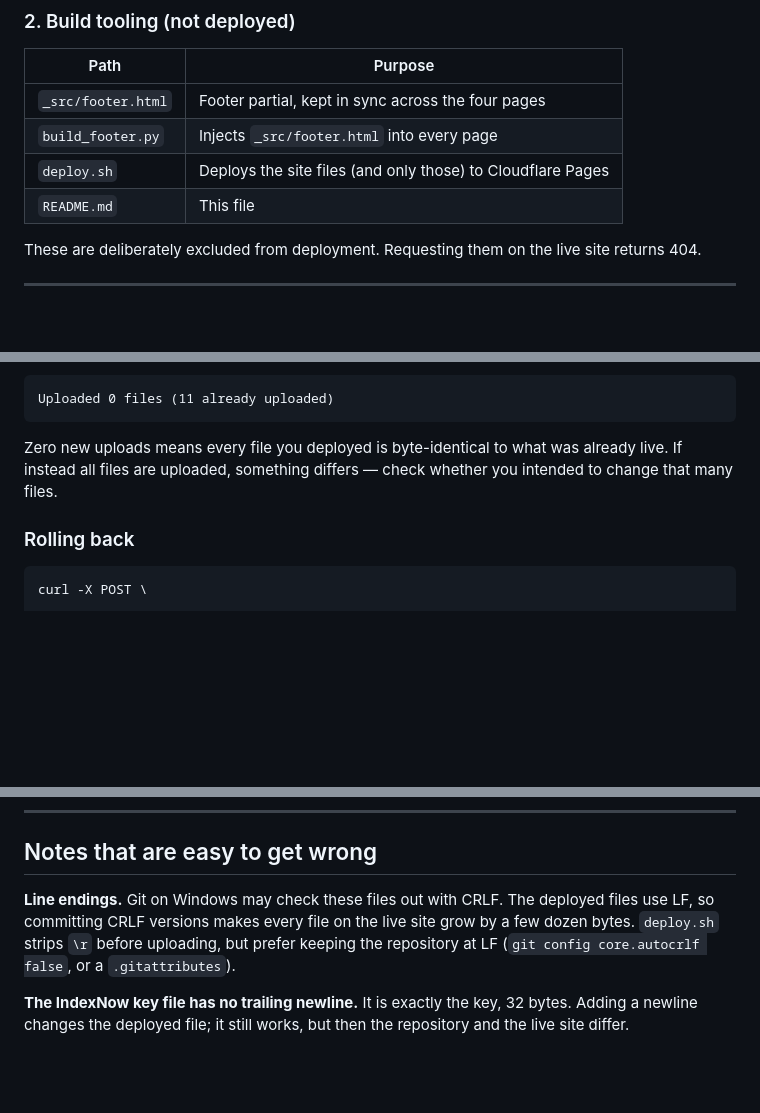
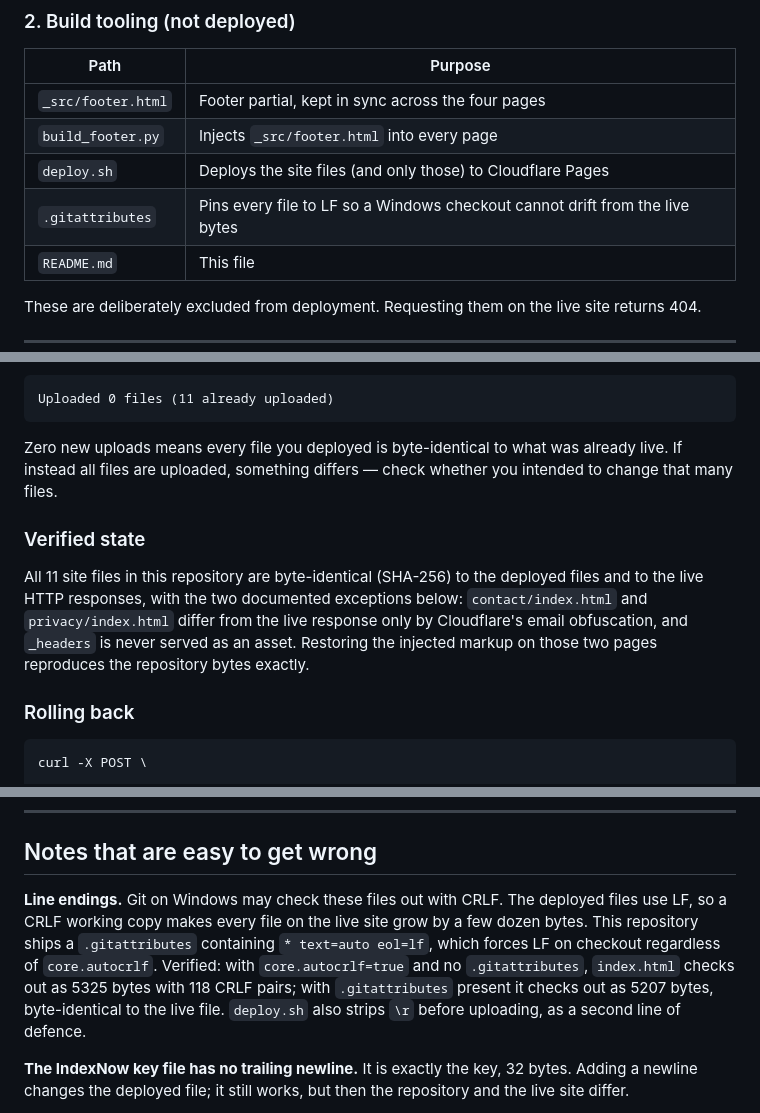
Before and after one commit to tim20010701/ai-coloring-page-generator, a Markdown page: README.md, 3 parts joined by grey strips. GitHub-like rendering; blank space fills up the shorter version.

Commit message:
README: document .gitattributes, record the verified byte-identity state

````diff
--- a/README.md
+++ b/README.md
@@ -38,6 +38,7 @@ This repository contains two kinds of files. Only the first kind is deployed.
 | `_src/footer.html` | Footer partial, kept in sync across the four pages |
 | `build_footer.py` | Injects `_src/footer.html` into every page |
 | `deploy.sh` | Deploys the site files (and only those) to Cloudflare Pages |
+| `.gitattributes` | Pins every file to LF so a Windows checkout cannot drift from the live bytes |
 | `README.md` | This file |
 
 These are deliberately excluded from deployment. Requesting them on the live site returns
@@ -80,6 +81,14 @@ Zero new uploads means every file you deployed is byte-identical to what was alr
 If instead all files are uploaded, something differs — check whether you intended to change
 that many files.
 
+### Verified state
+
+All 11 site files in this repository are byte-identical (SHA-256) to the deployed files and
+to the live HTTP responses, with the two documented exceptions below: `contact/index.html`
+and `privacy/index.html` differ from the live response only by Cloudflare's email
+obfuscation, and `_headers` is never served as an asset. Restoring the injected markup on
+those two pages reproduces the repository bytes exactly.
+
 ### Rolling back
 
 ```sh
@@ -100,9 +109,12 @@ curl "https://api.cloudflare.com/client/v4/accounts/$CLOUDFLARE_ACCOUNT_ID/pages
 ## Notes that are easy to get wrong
 
 **Line endings.** Git on Windows may check these files out with CRLF. The deployed files
-use LF, so committing CRLF versions makes every file on the live site grow by a few dozen
-bytes. `deploy.sh` strips `\r` before uploading, but prefer keeping the repository at LF
-(`git config core.autocrlf false`, or a `.gitattributes`).
+use LF, so a CRLF working copy makes every file on the live site grow by a few dozen bytes.
+This repository ships a `.gitattributes` containing `* text=auto eol=lf`, which forces LF on
+checkout regardless of `core.autocrlf`. Verified: with `core.autocrlf=true` and no
+`.gitattributes`, `index.html` checks out as 5325 bytes with 118 CRLF pairs; with
+`.gitattributes` present it checks out as 5207 bytes, byte-identical to the live file.
+`deploy.sh` also strips `\r` before uploading, as a second line of defence.
 
 **The IndexNow key file has no trailing newline.** It is exactly the key, 32 bytes. Adding
 a newline changes the deployed file; it still works, but then the repository and the live
````
